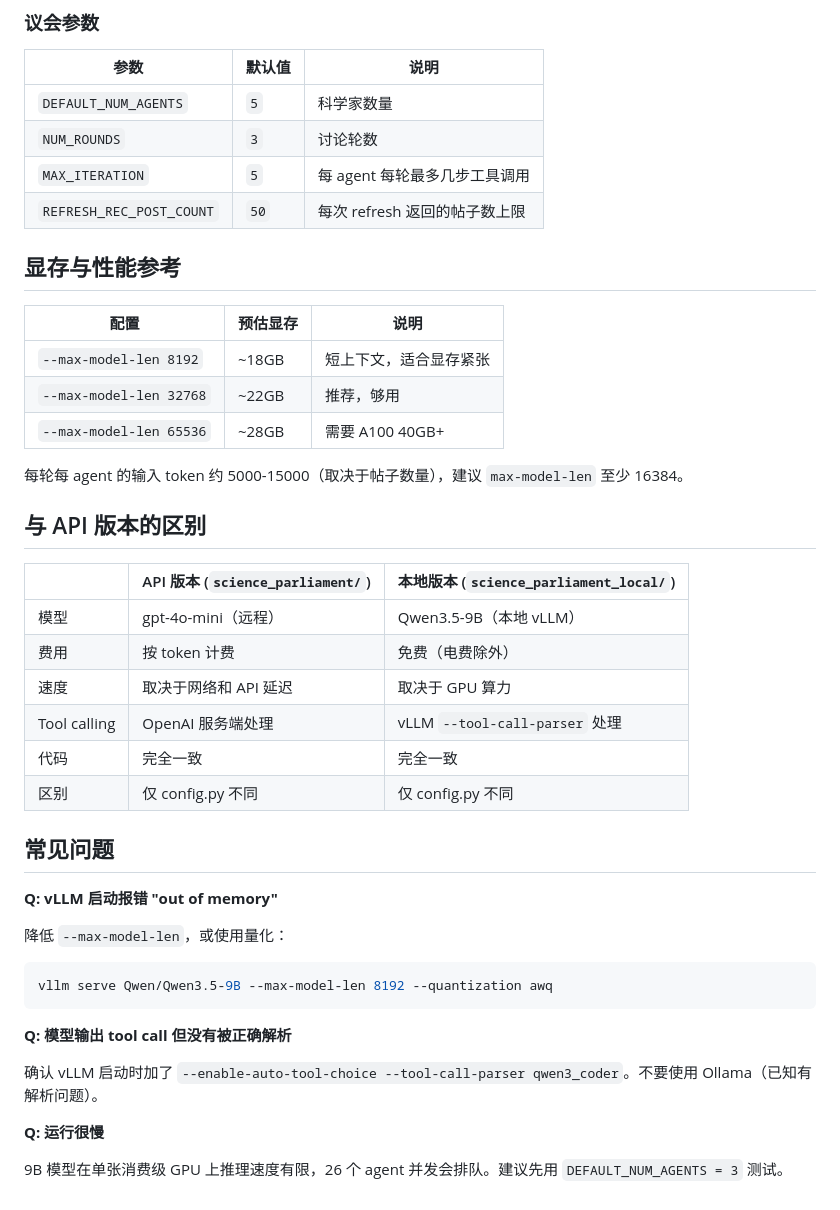
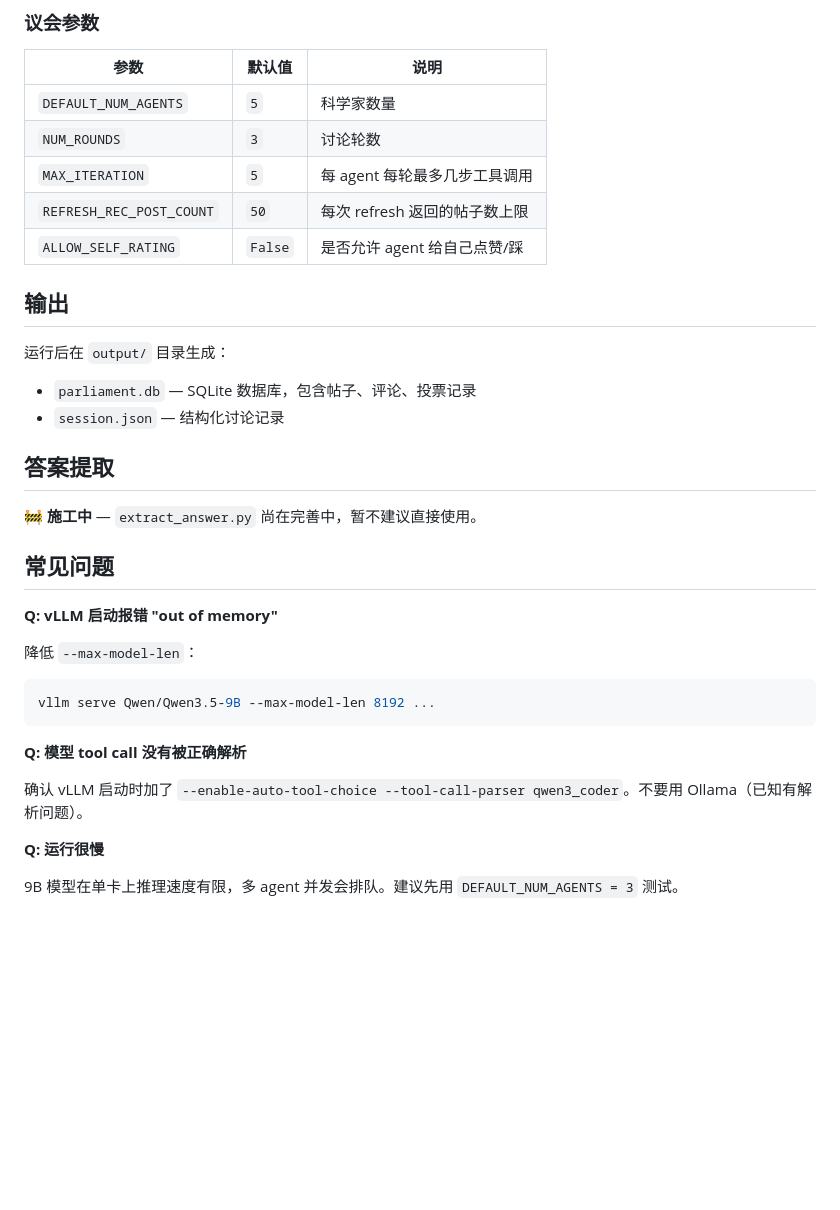
Before and after one commit to zhizhengzhao/parliament_rl, a Markdown page: README.md, the part around one of its changes. GitHub-like rendering; blank space fills up the shorter version.

````diff
--- a/README.md
+++ b/README.md
@@ -118,41 +109,32 @@ python run_batch.py --data_path questions.csv --max_examples 10
 | `NUM_ROUNDS` | `3` | 讨论轮数 |
 | `MAX_ITERATION` | `5` | 每 agent 每轮最多几步工具调用 |
 | `REFRESH_REC_POST_COUNT` | `50` | 每次 refresh 返回的帖子数上限 |
+| `ALLOW_SELF_RATING` | `False` | 是否允许 agent 给自己点赞/踩 |
 
-## 显存与性能参考
+## 输出
 
-| 配置 | 预估显存 | 说明 |
-|------|----------|------|
-| `--max-model-len 8192` | ~18GB | 短上下文，适合显存紧张 |
-| `--max-model-len 32768` | ~22GB | 推荐，够用 |
-| `--max-model-len 65536` | ~28GB | 需要 A100 40GB+ |
+运行后在 `output/` 目录生成：
 
-每轮每 agent 的输入 token 约 5000-15000（取决于帖子数量），建议 `max-model-len` 至少 16384。
+- `parliament.db` — SQLite 数据库，包含帖子、评论、投票记录
+- `session.json` — 结构化讨论记录
 
-## 与 API 版本的区别
+## 答案提取
 
-| | API 版本 (`science_parliament/`) | 本地版本 (`science_parliament_local/`) |
-|---|---|---|
-| 模型 | gpt-4o-mini（远程） | Qwen3.5-9B（本地 vLLM） |
-| 费用 | 按 token 计费 | 免费（电费除外） |
-| 速度 | 取决于网络和 API 延迟 | 取决于 GPU 算力 |
-| Tool calling | OpenAI 服务端处理 | vLLM `--tool-call-parser` 处理 |
-| 代码 | 完全一致 | 完全一致 |
-| 区别 | 仅 config.py 不同 | 仅 config.py 不同 |
+🚧 **施工中** — `extract_answer.py` 尚在完善中，暂不建议直接使用。
 
 ## 常见问题
 
 **Q: vLLM 启动报错 "out of memory"**
 
-降低 `--max-model-len`，或使用量化：
+降低 `--max-model-len`：
 ```bash
-vllm serve Qwen/Qwen3.5-9B --max-model-len 8192 --quantization awq
+vllm serve Qwen/Qwen3.5-9B --max-model-len 8192 ...
 ```
 
-**Q: 模型输出 tool call 但没有被正确解析**
+**Q: 模型 tool call 没有被正确解析**
 
-确认 vLLM 启动时加了 `--enable-auto-tool-choice --tool-call-parser qwen3_coder`。不要使用 Ollama（已知有解析问题）。
+确认 vLLM 启动时加了 `--enable-auto-tool-choice --tool-call-parser qwen3_coder`。不要用 Ollama（已知有解析问题）。
 
 **Q: 运行很慢**
 
-9B 模型在单张消费级 GPU 上推理速度有限，26 个 agent 并发会排队。建议先用 `DEFAULT_NUM_AGENTS = 3` 测试。
+9B 模型在单卡上推理速度有限，多 agent 并发会排队。建议先用 `DEFAULT_NUM_AGENTS = 3` 测试。
````
Also changed, not shown: other parts of README.md (+34 -43 lines).
